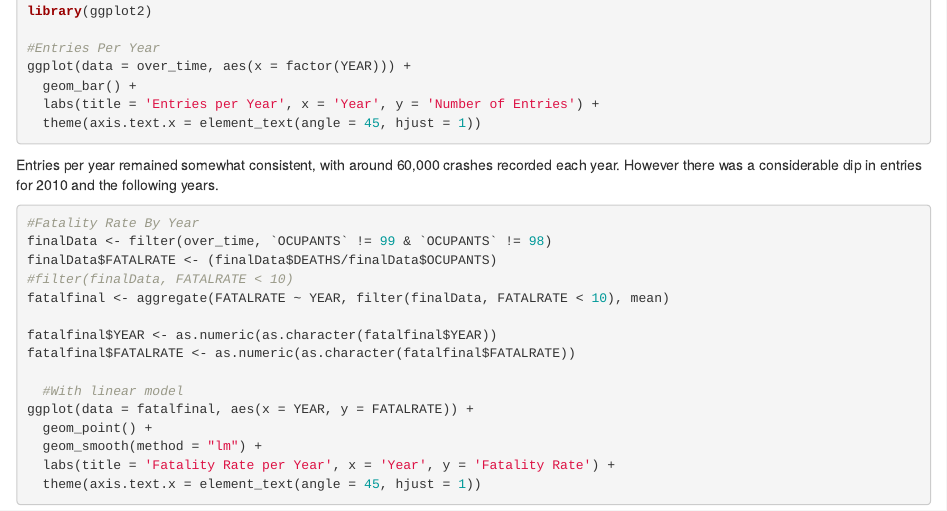
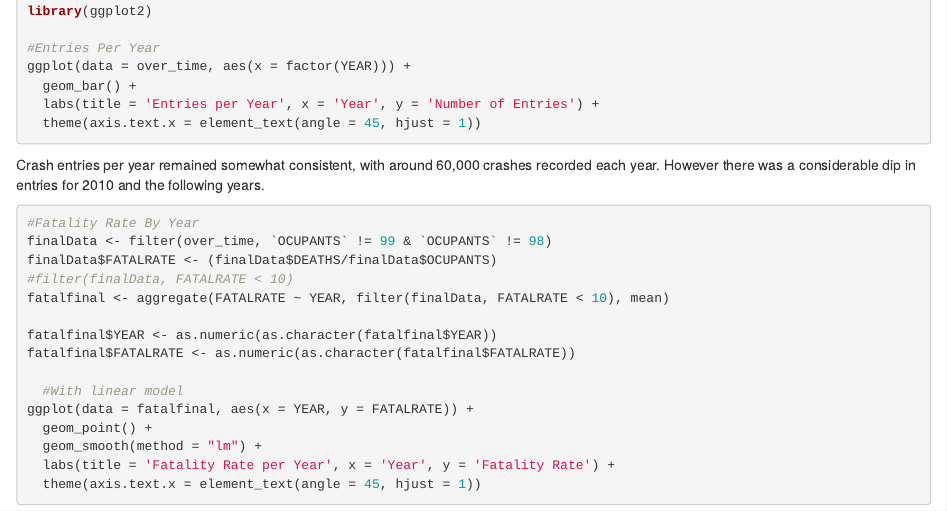
Before and after one commit to DS202-at-ISU/Final-Project-Group-10, an R Markdown document (Final Project-Group 10.Rmd): the page in a window 1100 px wide, from 320 px down. Rendered offline with R 4.5, knitr and Pandoc, with nearby package versions; the code chunks are not run, so their results and figures are left out.

Commit message:
Update Final Project-Group 10.Rmd

````diff
--- a/Final Project-Group 10.Rmd
+++ b/Final Project-Group 10.Rmd
@@ -30,7 +30,7 @@ ggplot(data = over_time, aes(x = factor(YEAR))) +
 
 ```
 
-Entries per year remained somewhat consistent, with around 60,000 crashes recorded each year. However there was a considerable dip in entries for 2010 and the following years.
+Crash entries per year remained somewhat consistent, with around 60,000 crashes recorded each year. However there was a considerable dip in entries for 2010 and the following years.
 
 ```{r}
 #Fatality Rate By Year
````
